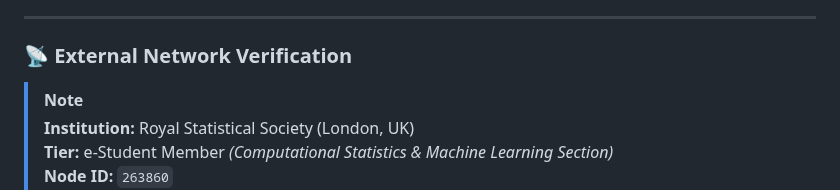
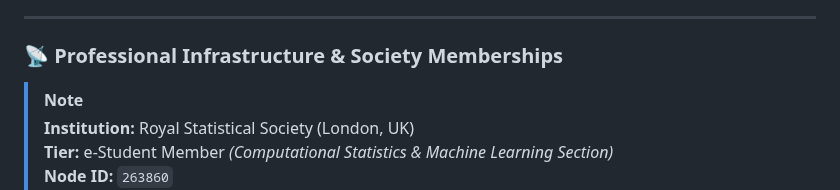
Before and after one commit to d-rupam/d-rupam, a Markdown page: README.md, the part around the change. Rendered like a GitHub page.

```diff
--- a/README.md
+++ b/README.md
@@ -89,7 +89,7 @@ Bridging the gap between the petri dish and the terminal, I focus on:
 
 ---
 
-### 📡 External Network Verification
+### 📡 Professional Infrastructure & Society Memberships
 
 > [!NOTE]
 > **Institution:** Royal Statistical Society (London, UK)
```
